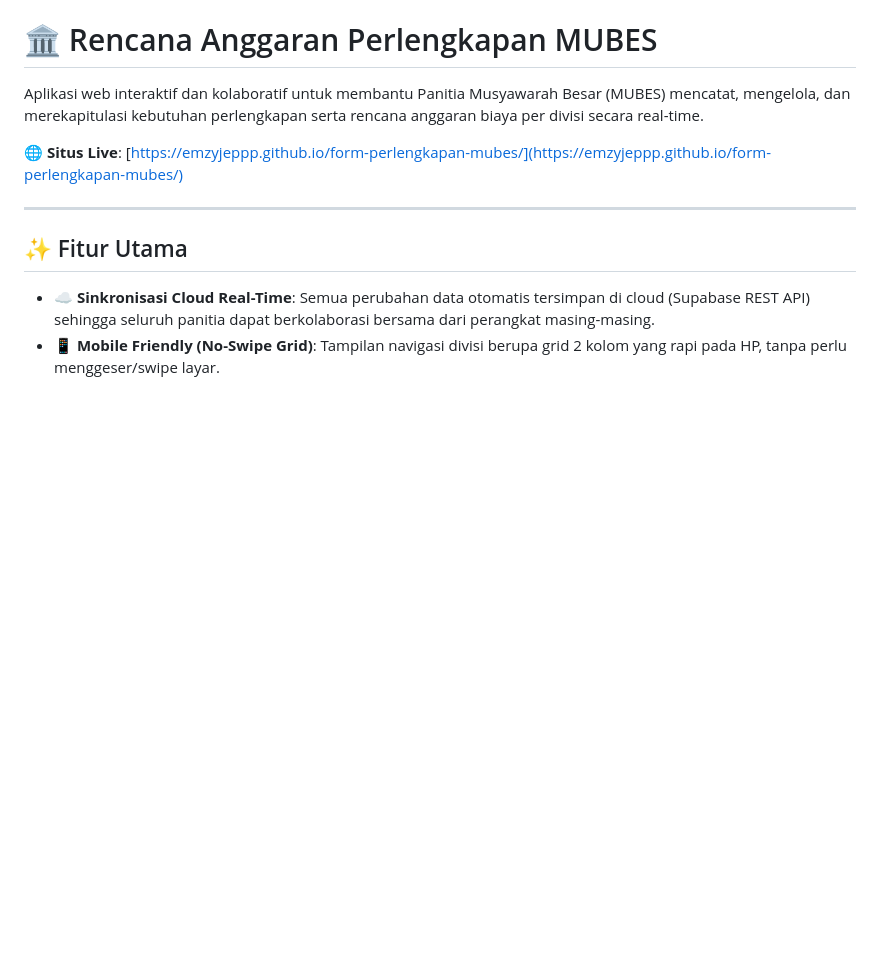
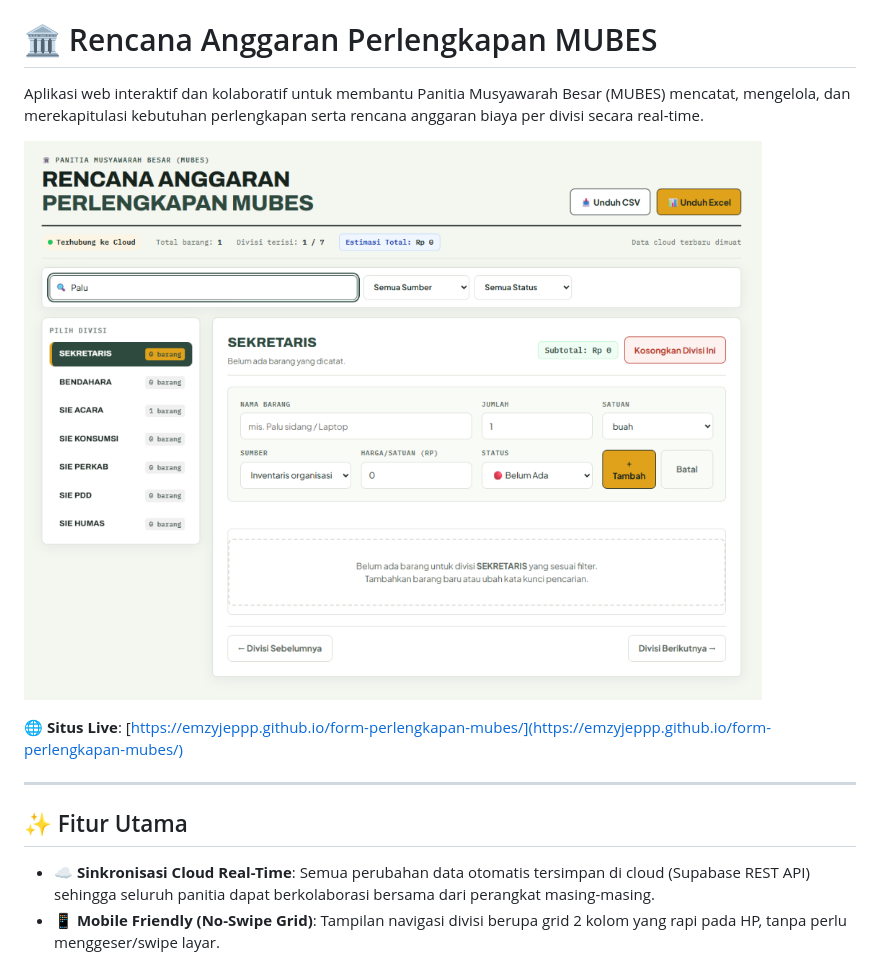
Before and after one commit to Emzyjeppp/form-perlengkapan-mubes, a Markdown page: README.md, the part around the change. Rendered like a GitHub page; pictures changed too: preview.png (added); blank space fills up the shorter version.

Commit message:
Add web application preview screenshot to README

```diff
--- a/README.md
+++ b/README.md
@@ -1,6 +1,8 @@
 # 🏛️ Rencana Anggaran Perlengkapan MUBES
 
 Aplikasi web interaktif dan kolaboratif untuk membantu Panitia Musyawarah Besar (MUBES) mencatat, mengelola, dan merekapitulasi kebutuhan perlengkapan serta rencana anggaran biaya per divisi secara real-time.
+
+![Preview Tampilan Aplikasi Rencana Anggaran MUBES](preview.png)
 
 🌐 **Situs Live**: [https://emzyjeppp.github.io/form-perlengkapan-mubes/](https://emzyjeppp.github.io/form-perlengkapan-mubes/)
 
```
